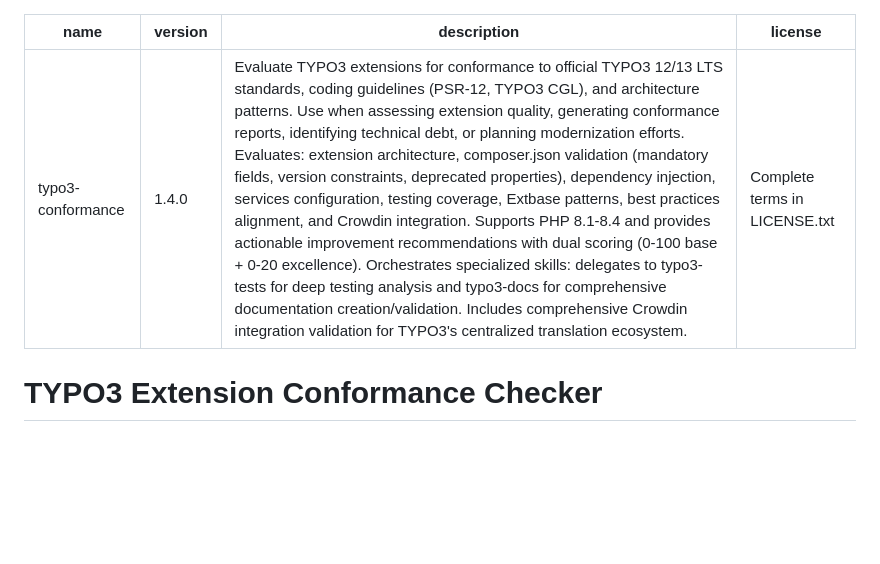
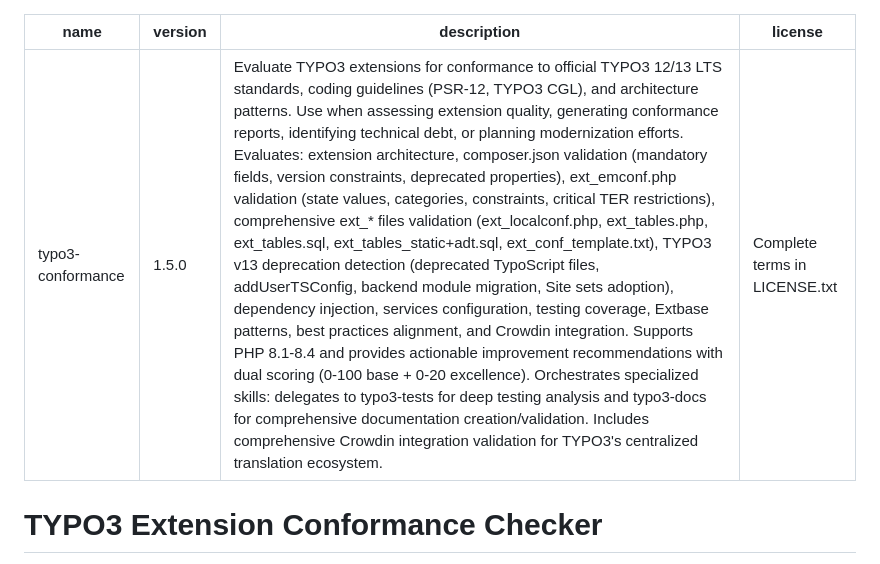
Before and after one commit to netresearch/typo3-conformance-skill, a Markdown page: SKILL.md, the part around the change. GitHub-like rendering; blank space fills up the shorter version.

Commit message:
chore: update skill to v1.5.0 (comprehensive v13 compliance)
Add complete ext_* files and v13 deprecation validation capabilities via three new reference files:
- ext-emconf-validation.md: Critical TER restrictions and complete validation
- ext-files-validation.md: All ext_* files including ext_tables_static+adt.sql
- v13-deprecations.md: Complete v13.1+ deprecations and modern alternatives

Extended description now covers:
- ext_emconf.php validation (state values, categories, constraints, TER restrictions)
- Comprehensive ext_* files validation (ext_localconf.php, ext_tables.php, ext_tables.sql, ext_tables_static+adt.sql, ext_conf_template.txt)
- TYPO3 v13 deprecation detection (deprecated TypoScript files, addUserTSConfig, backend module migration, Site sets adoption)

References: ext-emconf-validation.md, ext-files-validation.md, v13-deprecations.md

```diff
--- a/SKILL.md
+++ b/SKILL.md
@@ -1,7 +1,7 @@
 ---
 name: typo3-conformance
-version: 1.4.0
-description: "Evaluate TYPO3 extensions for conformance to official TYPO3 12/13 LTS standards, coding guidelines (PSR-12, TYPO3 CGL), and architecture patterns. Use when assessing extension quality, generating conformance reports, identifying technical debt, or planning modernization efforts. Evaluates: extension architecture, composer.json validation (mandatory fields, version constraints, deprecated properties), dependency injection, services configuration, testing coverage, Extbase patterns, best practices alignment, and Crowdin integration. Supports PHP 8.1-8.4 and provides actionable improvement recommendations with dual scoring (0-100 base + 0-20 excellence). Orchestrates specialized skills: delegates to typo3-tests for deep testing analysis and typo3-docs for comprehensive documentation creation/validation. Includes comprehensive Crowdin integration validation for TYPO3's centralized translation ecosystem."
+version: 1.5.0
+description: "Evaluate TYPO3 extensions for conformance to official TYPO3 12/13 LTS standards, coding guidelines (PSR-12, TYPO3 CGL), and architecture patterns. Use when assessing extension quality, generating conformance reports, identifying technical debt, or planning modernization efforts. Evaluates: extension architecture, composer.json validation (mandatory fields, version constraints, deprecated properties), ext_emconf.php validation (state values, categories, constraints, critical TER restrictions), comprehensive ext_* files validation (ext_localconf.php, ext_tables.php, ext_tables.sql, ext_tables_static+adt.sql, ext_conf_template.txt), TYPO3 v13 deprecation detection (deprecated TypoScript files, addUserTSConfig, backend module migration, Site sets adoption), dependency injection, services configuration, testing coverage, Extbase patterns, best practices alignment, and Crowdin integration. Supports PHP 8.1-8.4 and provides actionable improvement recommendations with dual scoring (0-100 base + 0-20 excellence). Orchestrates specialized skills: delegates to typo3-tests for deep testing analysis and typo3-docs for comprehensive documentation creation/validation. Includes comprehensive Crowdin integration validation for TYPO3's centralized translation ecosystem."
 license: Complete terms in LICENSE.txt
 ---
 
```
